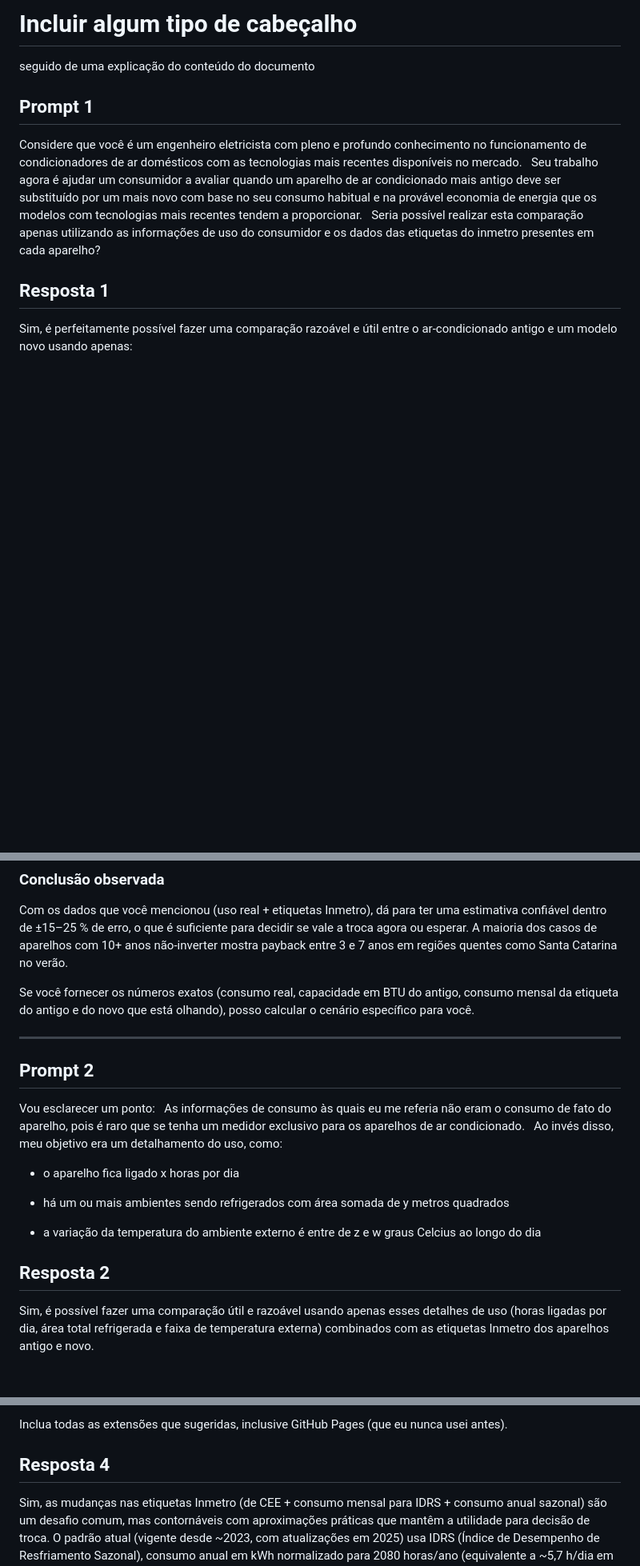
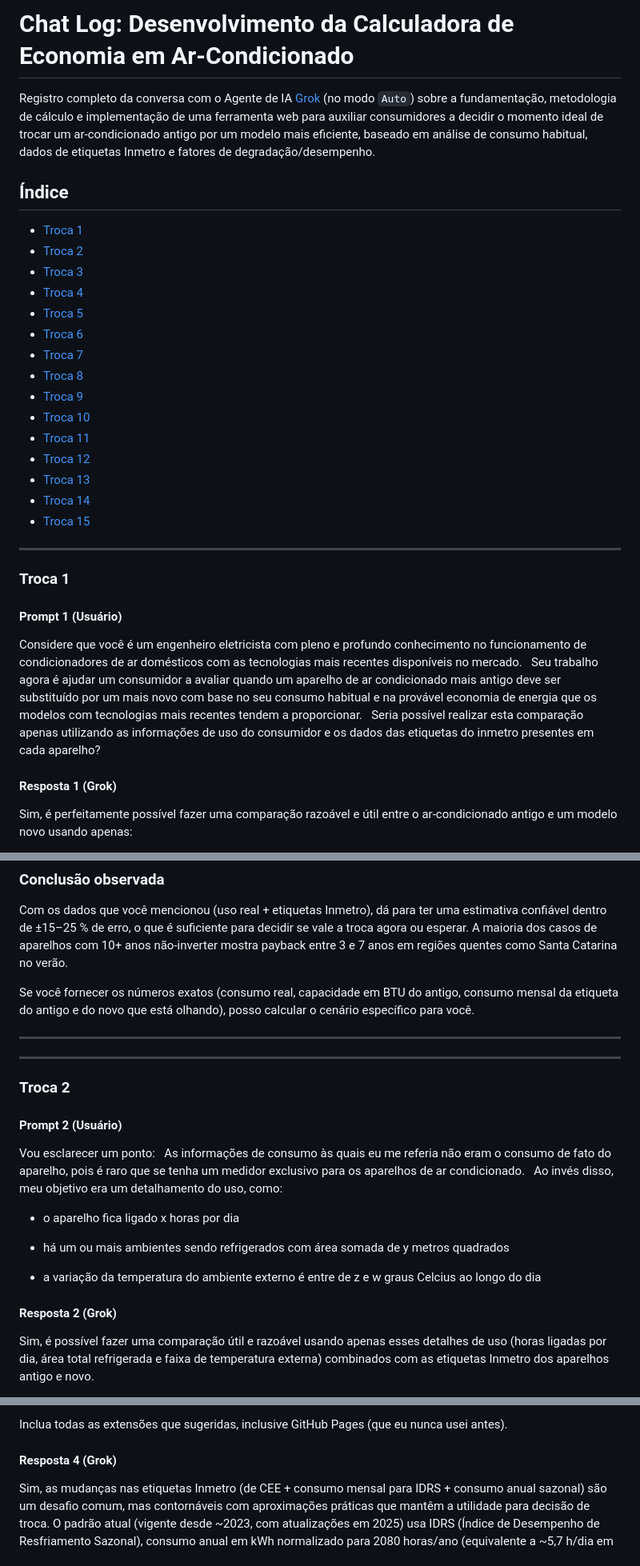
Before and after one commit to tioback/calculadora-ar-condicionado, a Markdown page: docs/CHAT_LOG - Lógica.md, 3 parts joined by grey strips. Shown at 80% size. Drawn GitHub-style; blank space fills up the shorter version.

Commit message:
feat: inclusão de índice, título e descrição do CHAT_LOG - Lógica.md

```diff
--- a/docs/CHAT_LOG - Lógica.md
+++ b/docs/CHAT_LOG - Lógica.md
@@ -1,12 +1,34 @@
-# Incluir algum tipo de cabeçalho
-
-seguido de uma explicação do conteúdo do documento
-
-## Prompt 1
+# Chat Log: Desenvolvimento da Calculadora de Economia em Ar-Condicionado
+
+Registro completo da conversa com o Agente de IA [Grok](https://grok.com) (no modo `Auto`) sobre a fundamentação, metodologia de cálculo e implementação de uma ferramenta web para auxiliar consumidores a decidir o momento ideal de trocar um ar-condicionado antigo por um modelo mais eficiente, baseado em análise de consumo habitual, dados de etiquetas Inmetro e fatores de degradação/desempenho.
+
+## Índice
+
+- [Troca 1](#troca-1)
+- [Troca 2](#troca-2)
+- [Troca 3](#troca-3)
+- [Troca 4](#troca-4)
+- [Troca 5](#troca-5)
+- [Troca 6](#troca-6)
+- [Troca 7](#troca-7)
+- [Troca 8](#troca-8)
+- [Troca 9](#troca-9)
+- [Troca 10](#troca-10)
+- [Troca 11](#troca-11)
+- [Troca 12](#troca-12)
+- [Troca 13](#troca-13)
+- [Troca 14](#troca-14)
+- [Troca 15](#troca-15)
+
+---
+
+### Troca 1
+
+#### Prompt 1 (Usuário)
 
 Considere que você é um engenheiro eletricista com pleno e profundo conhecimento no funcionamento de condicionadores de ar domésticos com as tecnologias mais recentes disponíveis no mercado.   Seu trabalho agora é ajudar um consumidor a avaliar quando um aparelho de ar condicionado mais antigo deve ser substituído por um mais novo com base no seu consumo habitual e na provável economia de energia que os modelos com tecnologias mais recentes tendem a proporcionar.   Seria possível realizar esta comparação apenas utilizando as informações de uso do consumidor e os dados das etiquetas do inmetro presentes em cada aparelho?
 
-## Resposta 1
+#### Resposta 1 (Grok)
 
 Sim, é perfeitamente possível fazer uma comparação razoável e útil entre o ar-condicionado antigo e um modelo novo usando apenas:
 
@@ -89,7 +111,11 @@ Se você fornecer os números exatos (consumo real, capacidade em BTU do antigo,
 
 ---
 
-## Prompt 2
+---
+
+### Troca 2
+
+#### Prompt 2 (Usuário)
 
 Vou esclarecer um ponto:   As informações de consumo às quais eu me referia não eram o consumo de fato do aparelho, pois é raro que se tenha um medidor exclusivo para os aparelhos de ar condicionado.   Ao invés disso, meu objetivo era um detalhamento do uso, como:
 
@@ -99,7 +125,7 @@ Vou esclarecer um ponto:   As informações de consumo às quais eu me referia
 
 -   a variação da temperatura do ambiente externo é entre de z e w graus Celcius ao longo do dia
 
-## Resposta 2
+#### Resposta 2 (Grok)
 
 Sim, é possível fazer uma comparação útil e razoável usando apenas esses detalhes de uso (horas ligadas por dia, área total refrigerada e faixa de temperatura externa) combinados com as etiquetas Inmetro dos aparelhos antigo e novo.
 
@@ -282,7 +316,7 @@ Ainda sobre a implementação, para os campos necessários para cada aparelho, q
 
 Inclua todas as extensões que sugeridas, inclusive GitHub Pages (que eu nunca usei antes).
 
-## Resposta 4
+#### Resposta 4 (Grok)
 
 Sim, as mudanças nas etiquetas Inmetro (de CEE + consumo mensal para IDRS + consumo anual sazonal) são um desafio comum, mas contornáveis com aproximações práticas que mantêm a utilidade para decisão de troca. O padrão atual (vigente desde ~2023, com atualizações em 2025) usa IDRS (Índice de Desempenho de Resfriamento Sazonal), consumo anual em kWh normalizado para 2080 horas/ano (equivalente a ~5,7 h/dia em média sazonal, considerando variações de temperatura e cargas parciais). Etiquetas antigas (até ~2024 em estoque) usam CEE e consumo mensal em teste full-load fixo (~35 °C externa, ~173 h/mês).
 
```
Also changed, not shown: other parts of docs/CHAT_LOG - Lógica.md (+77 -25 lines).
